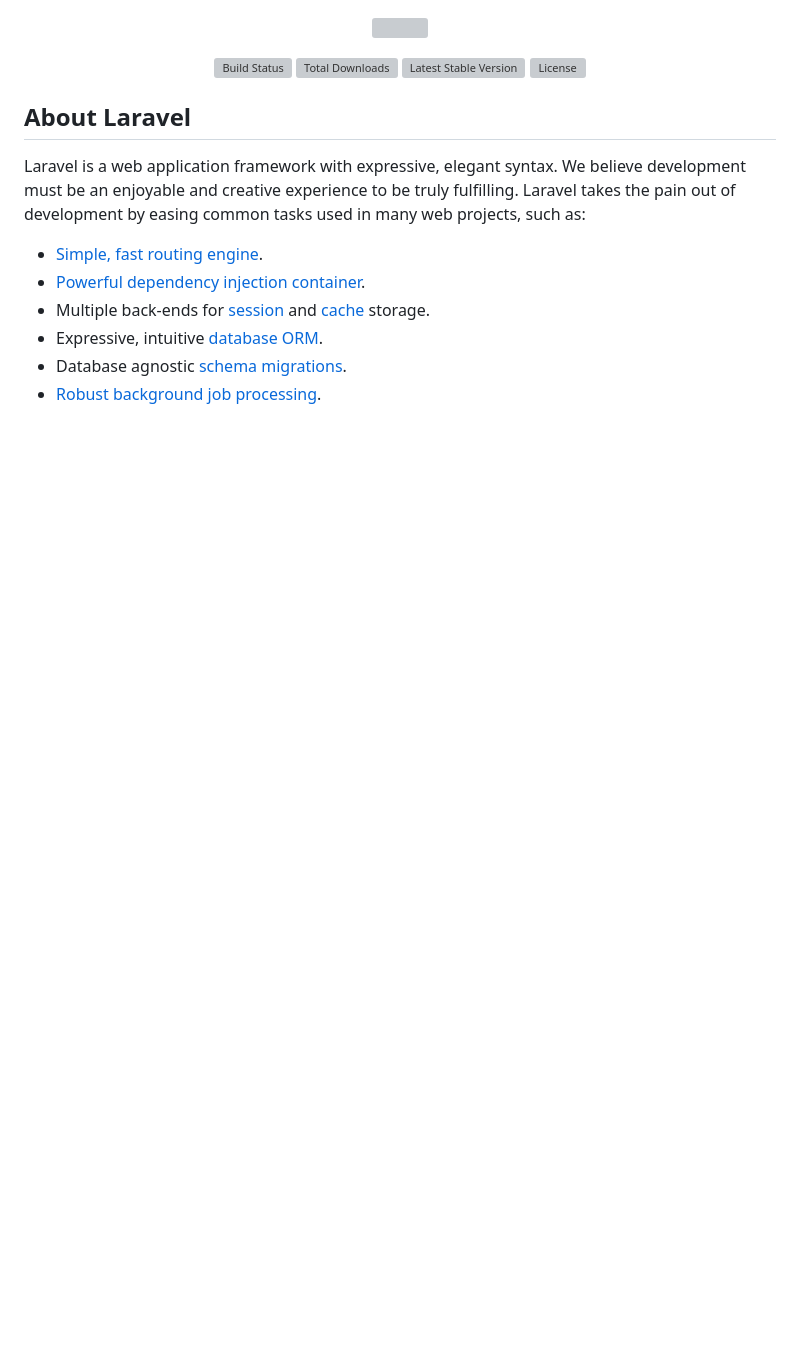
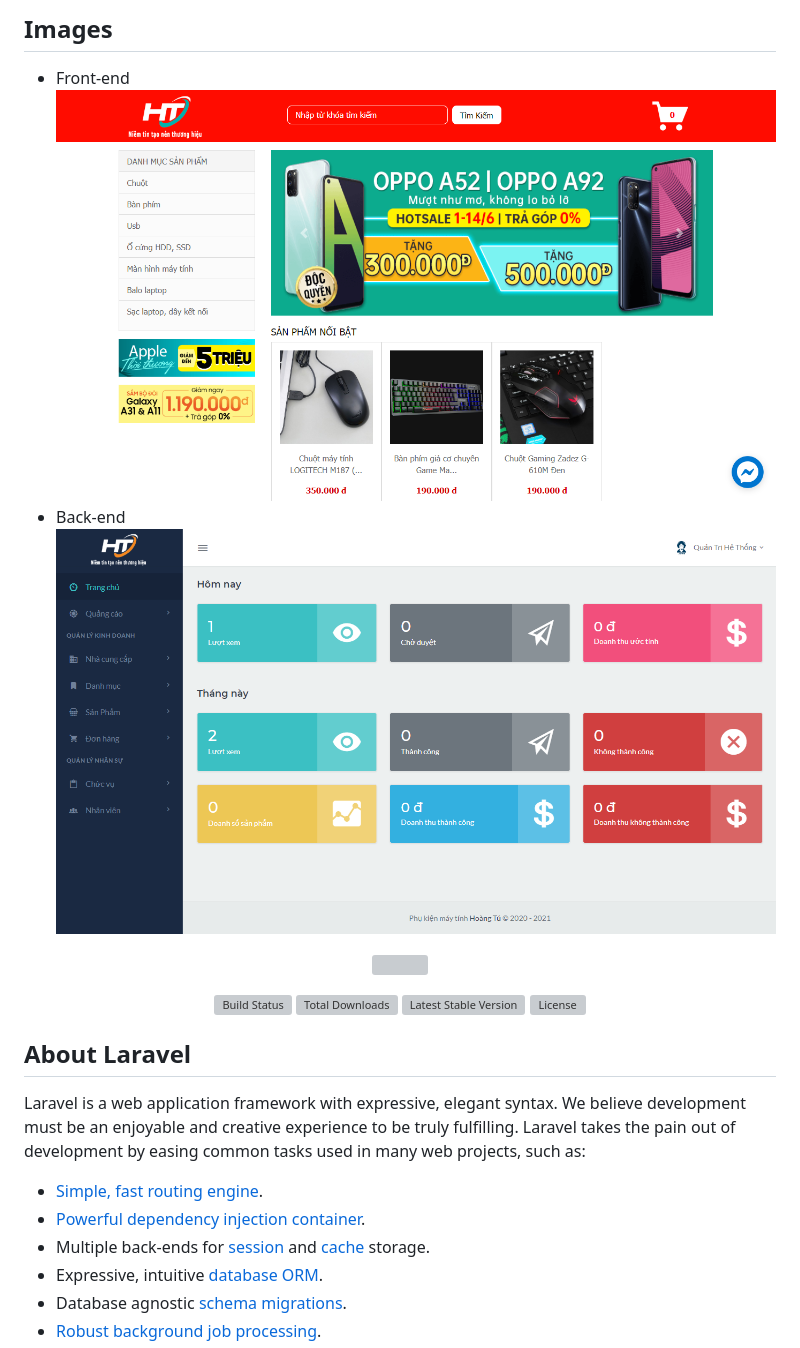
Before and after one commit to hoangphidev/hoangtu, a Markdown page: readme.md, the part around the change. Drawn GitHub-style; pictures changed too: public/back-end.png (added), public/home.png (added); blank space fills up the shorter version; grey boxes are pictures that could not be loaded.

```diff
--- a/readme.md
+++ b/readme.md
@@ -1,3 +1,11 @@
+
+## Images
+- Front-end
+![Image of demo app](https://github.com/hoangphidev/hoangtu/blob/master/public/home.png)
+- Back-end
+![Image of demo app 2](https://github.com/hoangphidev/hoangtu/blob/master/public/back-end.png)
+
+
 <p align="center"><img src="https://res.cloudinary.com/dtfbvvkyp/image/upload/v1566331377/laravel-logolockup-cmyk-red.svg" width="400"></p>
 
 <p align="center">
```
